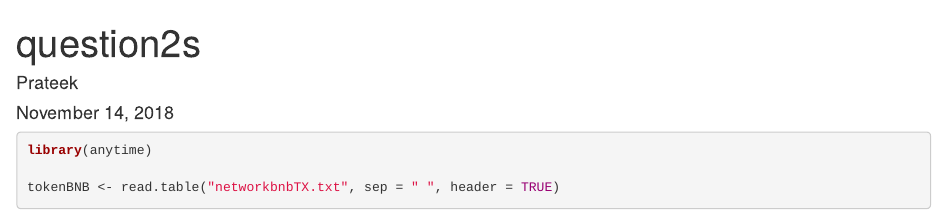
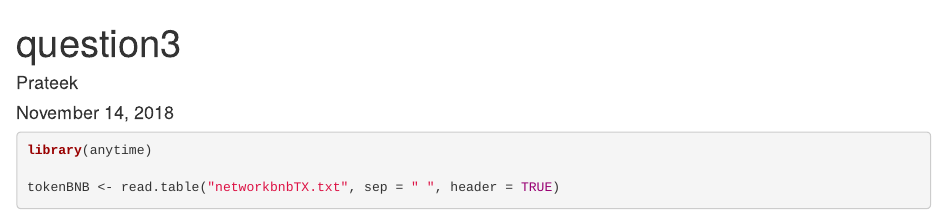
Before and after one commit to prateek5795/Working-with-Binance-Coin-Data, an R Markdown document (question3.Rmd): the page in a window 1100 px wide, from its top. Rendered offline with R 4.5, knitr and Pandoc, with nearby package versions; some code elsewhere in the file could not run offline.

Commit message:
Update question3.Rmd

```diff
--- a/question3.Rmd
+++ b/question3.Rmd
@@ -1,5 +1,5 @@
 ---
-title: "question2s"
+title: "question3"
 author: "Prateek"
 date: "November 14, 2018"
 output: html_document
```
